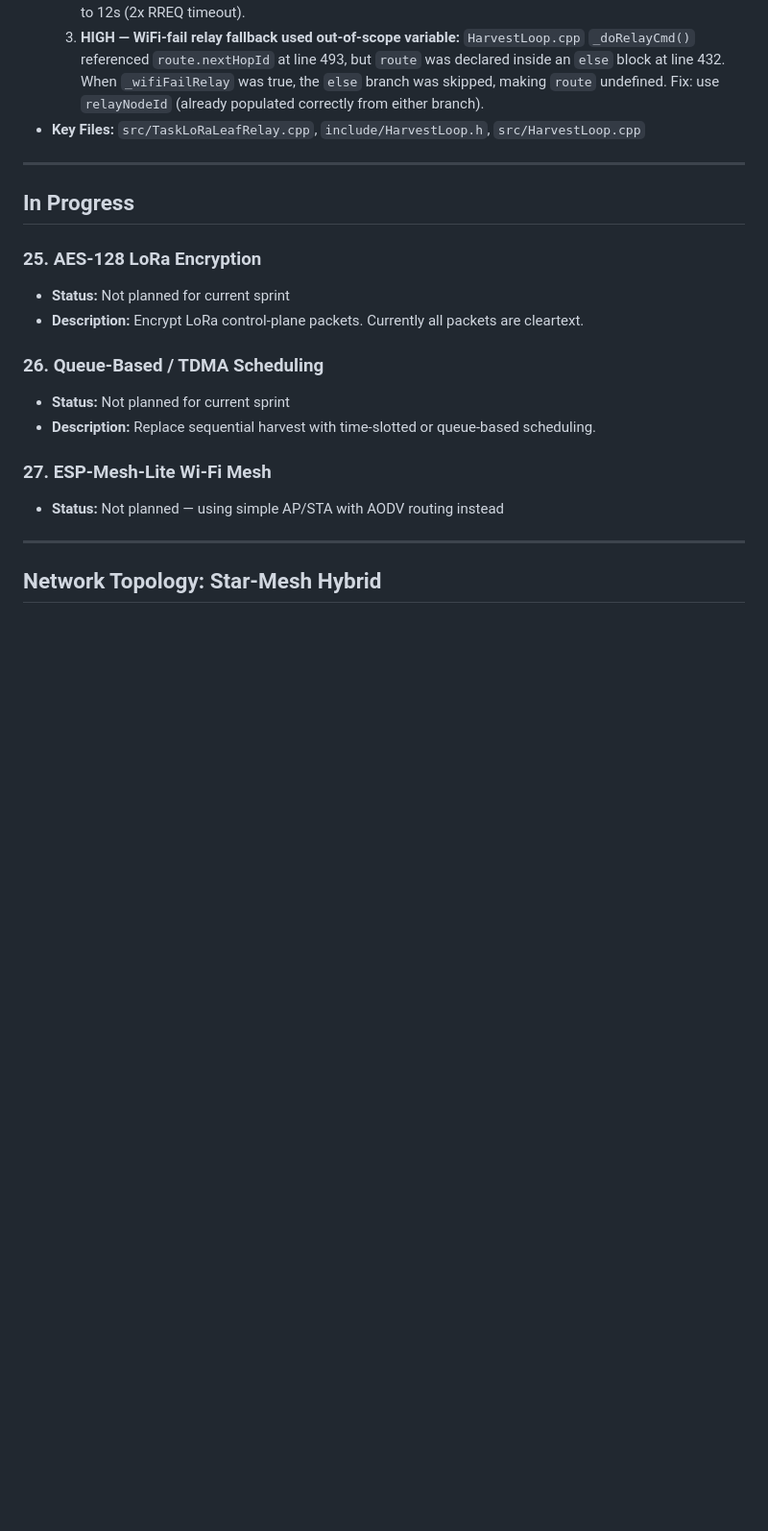
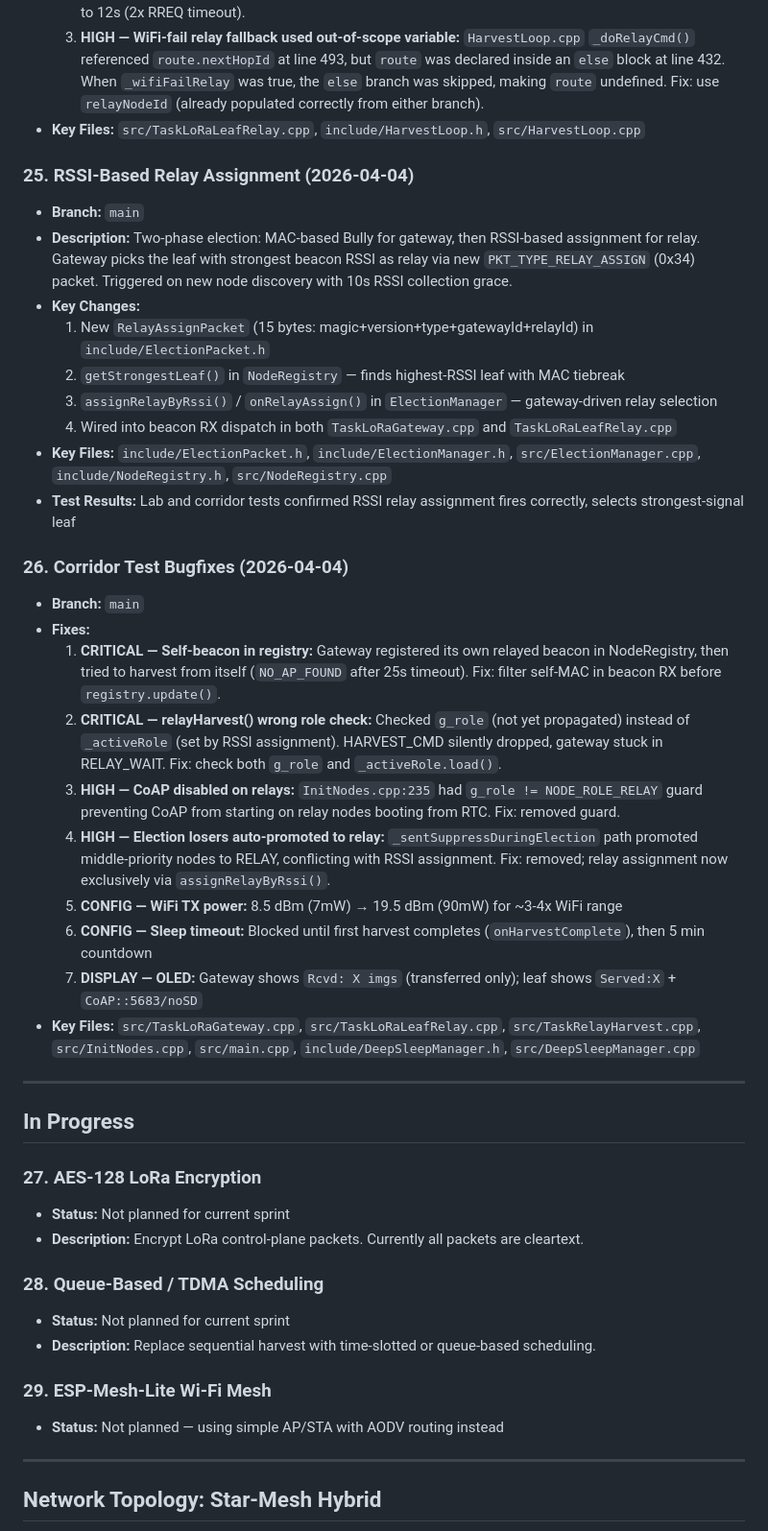
Before and after one commit to Daddycation23/IOTForestCam, a Markdown page: docs/FEATURE_STATUS.md, the part around the change. Shown at 96% size. GitHub-like rendering; blank space fills up the shorter version.

Commit message:
docs: update FEATURE_STATUS with RSSI relay and corridor test fixes
Added features 25-26 documenting RSSI-based relay assignment and
corridor test bugfixes (self-beacon filter, relayHarvest role check,
CoAP on relays, WiFi TX power increase, sleep after harvest).

```diff
--- a/docs/FEATURE_STATUS.md
+++ b/docs/FEATURE_STATUS.md
@@ -265,19 +265,42 @@
   3. **HIGH — WiFi-fail relay fallback used out-of-scope variable:** `HarvestLoop.cpp` `_doRelayCmd()` referenced `route.nextHopId` at line 493, but `route` was declared inside an `else` block at line 432. When `_wifiFailRelay` was true, the `else` branch was skipped, making `route` undefined. Fix: use `relayNodeId` (already populated correctly from either branch).
 - **Key Files:** `src/TaskLoRaLeafRelay.cpp`, `include/HarvestLoop.h`, `src/HarvestLoop.cpp`
 
+### 25. RSSI-Based Relay Assignment (2026-04-04)
+- **Branch:** `main`
+- **Description:** Two-phase election: MAC-based Bully for gateway, then RSSI-based assignment for relay. Gateway picks the leaf with strongest beacon RSSI as relay via new `PKT_TYPE_RELAY_ASSIGN` (0x34) packet. Triggered on new node discovery with 10s RSSI collection grace.
+- **Key Changes:**
+  1. New `RelayAssignPacket` (15 bytes: magic+version+type+gatewayId+relayId) in `include/ElectionPacket.h`
+  2. `getStrongestLeaf()` in `NodeRegistry` — finds highest-RSSI leaf with MAC tiebreak
+  3. `assignRelayByRssi()` / `onRelayAssign()` in `ElectionManager` — gateway-driven relay selection
+  4. Wired into beacon RX dispatch in both `TaskLoRaGateway.cpp` and `TaskLoRaLeafRelay.cpp`
+- **Key Files:** `include/ElectionPacket.h`, `include/ElectionManager.h`, `src/ElectionManager.cpp`, `include/NodeRegistry.h`, `src/NodeRegistry.cpp`
+- **Test Results:** Lab and corridor tests confirmed RSSI relay assignment fires correctly, selects strongest-signal leaf
+
+### 26. Corridor Test Bugfixes (2026-04-04)
+- **Branch:** `main`
+- **Fixes:**
+  1. **CRITICAL — Self-beacon in registry:** Gateway registered its own relayed beacon in NodeRegistry, then tried to harvest from itself (`NO_AP_FOUND` after 25s timeout). Fix: filter self-MAC in beacon RX before `registry.update()`.
+  2. **CRITICAL — relayHarvest() wrong role check:** Checked `g_role` (not yet propagated) instead of `_activeRole` (set by RSSI assignment). HARVEST_CMD silently dropped, gateway stuck in RELAY_WAIT. Fix: check both `g_role` and `_activeRole.load()`.
+  3. **HIGH — CoAP disabled on relays:** `InitNodes.cpp:235` had `g_role != NODE_ROLE_RELAY` guard preventing CoAP from starting on relay nodes booting from RTC. Fix: removed guard.
+  4. **HIGH — Election losers auto-promoted to relay:** `_sentSuppressDuringElection` path promoted middle-priority nodes to RELAY, conflicting with RSSI assignment. Fix: removed; relay assignment now exclusively via `assignRelayByRssi()`.
+  5. **CONFIG — WiFi TX power:** 8.5 dBm (7mW) → 19.5 dBm (90mW) for ~3-4x WiFi range
+  6. **CONFIG — Sleep timeout:** Blocked until first harvest completes (`onHarvestComplete`), then 5 min countdown
+  7. **DISPLAY — OLED:** Gateway shows `Rcvd: X imgs` (transferred only); leaf shows `Served:X` + `CoAP::5683/noSD`
+- **Key Files:** `src/TaskLoRaGateway.cpp`, `src/TaskLoRaLeafRelay.cpp`, `src/TaskRelayHarvest.cpp`, `src/InitNodes.cpp`, `src/main.cpp`, `include/DeepSleepManager.h`, `src/DeepSleepManager.cpp`
+
 ---
 
 ## In Progress
 
-### 25. AES-128 LoRa Encryption
+### 27. AES-128 LoRa Encryption
 - **Status:** Not planned for current sprint
 - **Description:** Encrypt LoRa control-plane packets. Currently all packets are cleartext.
 
-### 26. Queue-Based / TDMA Scheduling
+### 28. Queue-Based / TDMA Scheduling
 - **Status:** Not planned for current sprint
 - **Description:** Replace sequential harvest with time-slotted or queue-based scheduling.
 
-### 27. ESP-Mesh-Lite Wi-Fi Mesh
+### 29. ESP-Mesh-Lite Wi-Fi Mesh
 - **Status:** Not planned — using simple AP/STA with AODV routing instead
 
 ---
```
